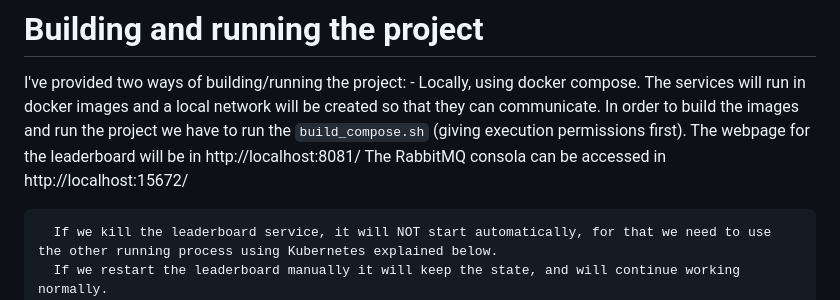
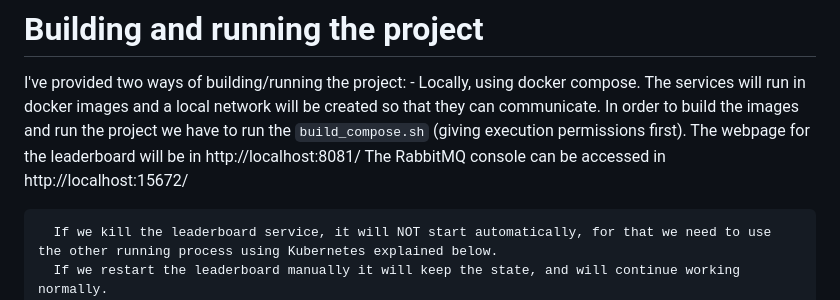
Before and after one commit to tembio/chaostheory, a Markdown page: README.md, the part around the change. Drawn GitHub-style.

Commit message:
fix typo

```diff
--- a/README.md
+++ b/README.md
@@ -14,7 +14,7 @@ I've provided two ways of building/running the project:
       they can communicate.
       In order to build the images and run the project we have to run the `build_compose.sh` (giving execution permissions first).
       The webpage for the leaderboard will be in http://localhost:8081/
-      The RabbitMQ consola can be accessed in http://localhost:15672/
+      The RabbitMQ console can be accessed in http://localhost:15672/
 
       If we kill the leaderboard service, it will NOT start automatically, for that we need to use the other running process using Kubernetes explained below.
       If we restart the leaderboard manually it will keep the state, and will continue working normally.
```
